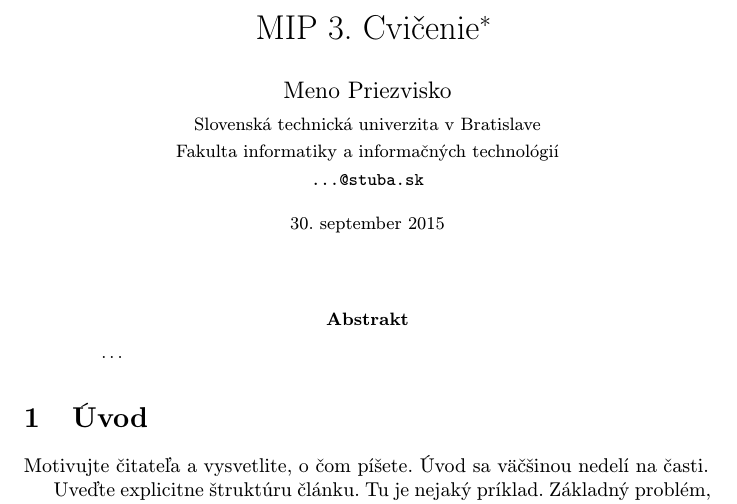
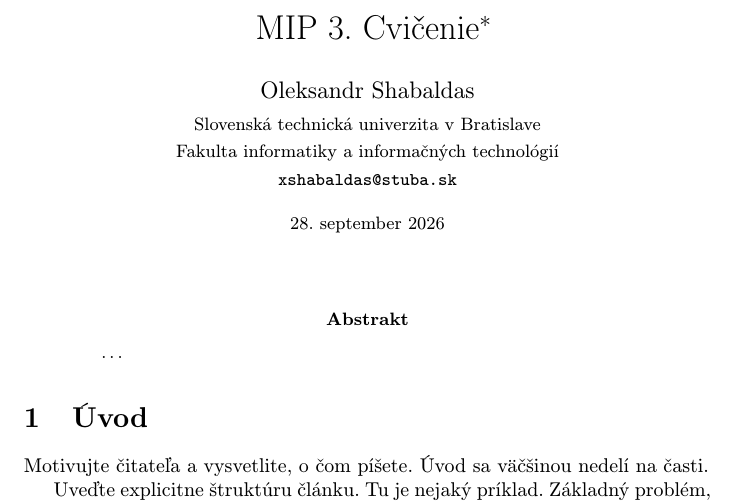
Before and after one commit to OleksandrShabaldas/MIP-clanok, a LaTeX paper (clanok.tex): part of page 1 of 2, cut so that both start at the same text. Compiled offline with pdfLaTeX.

Commit message:
Aktualizovane meno, email a datum

```diff
--- a/clanok.tex
+++ b/clanok.tex
@@ -17,13 +17,13 @@
 
 \title{MIP 3. Cvičenie\thanks{Semestrálny projekt v predmete Metódy inžinierskej práce, ak. rok 2015/16, vedenie: Meno Priezvisko}} % meno a priezvisko vyučujúceho na cvičeniach
 
-\author{Meno Priezvisko\\[2pt]
+\author{Oleksandr Shabaldas\\[2pt]
 	{\small Slovenská technická univerzita v Bratislave}\\
 	{\small Fakulta informatiky a informačných technológií}\\
-	{\small \texttt{...@stuba.sk}}
+	{\small \texttt{xshabaldas@stuba.sk}}
 	}
 
-\date{\small 30. september 2015} % upravte
+\date{\small 28. september 2026} % upravte
 
 
 
```
